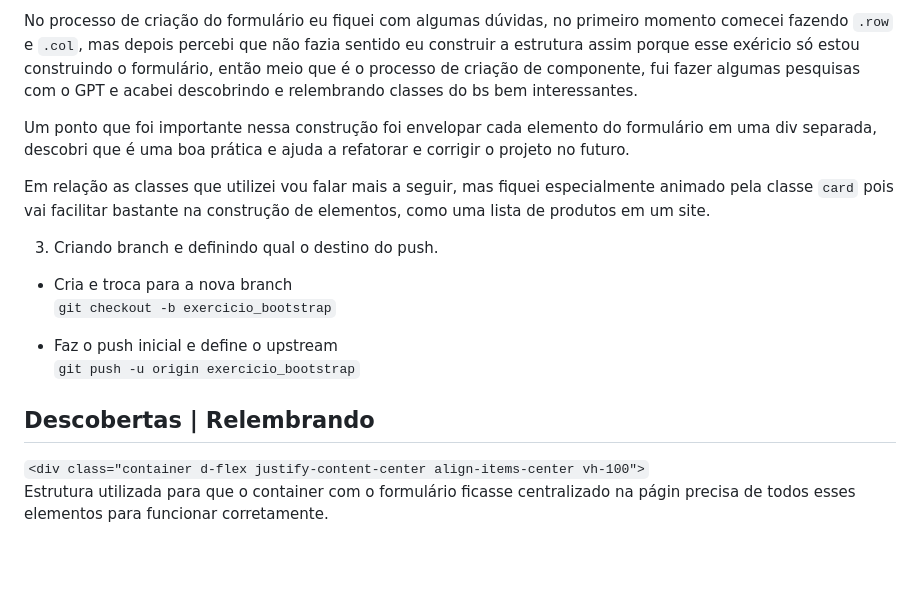
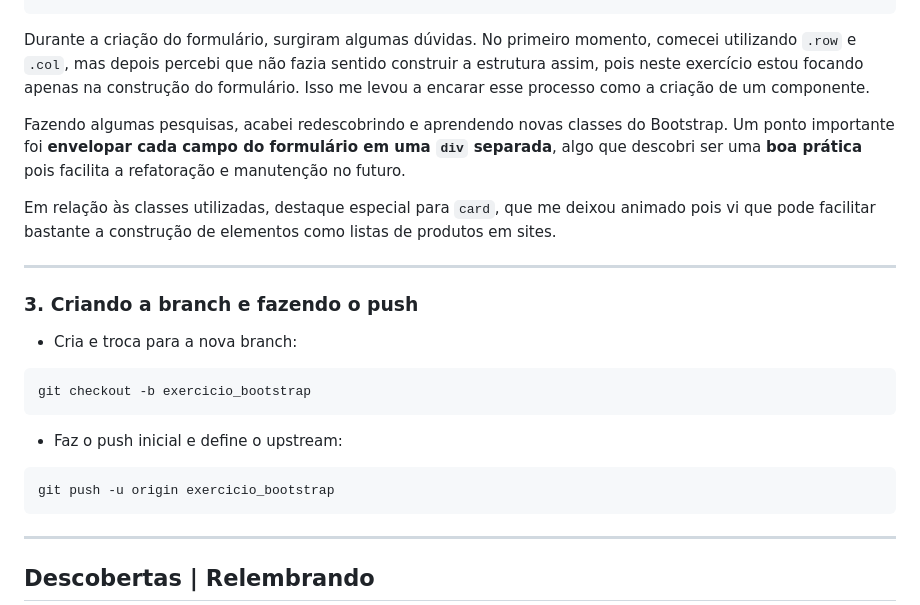
Before and after one commit to o-matheus/front_modulo_12_fundamentosBootstrap, a Markdown page: README.md, the part around the change printed below. GitHub-like rendering; blank space fills up the shorter version.

````diff
--- a/README.md
+++ b/README.md
@@ -49,22 +58,26 @@ Para adicionar o Bootstrap no HTML é só adicionar o link para o CSS na head e
 ```
-No processo de criação do formulário eu fiquei com algumas dúvidas, no primeiro momento comecei fazendo `.row` e `.col`, mas depois percebi que não fazia sentido eu construir a estrutura assim porque esse exéricio só estou construindo o formulário, então meio que é o processo de criação de componente, fui fazer algumas pesquisas com o GPT e acabei descobrindo e relembrando classes do bs bem interessantes.
 
-Um ponto que foi importante nessa construção foi envelopar cada elemento do formulário em uma div separada, descobri que é uma boa prática e ajuda a refatorar e corrigir o projeto no futuro.
+Durante a criação do formulário, surgiram algumas dúvidas. No primeiro momento, comecei utilizando `.row` e `.col`, mas depois percebi que não fazia sentido construir a estrutura assim, pois neste exercício estou focando apenas na construção do formulário. Isso me levou a encarar esse processo como a criação de um componente.
 
-Em relação as classes que utilizei vou falar mais a seguir, mas fiquei especialmente animado pela classe `card` pois vai facilitar bastante na construção de elementos, como uma lista de produtos em um site.
+Fazendo algumas pesquisas, acabei redescobrindo e aprendendo novas classes do Bootstrap. Um ponto importante foi **envelopar cada campo do formulário em uma `div` separada**, algo que descobri ser uma **boa prática** pois facilita a refatoração e manutenção no futuro.
 
-3. Criando branch e definindo qual o destino do push.
-* Cria e troca para a nova branch
-`git checkout -b exercicio_bootstrap`
+Em relação às classes utilizadas, destaque especial para `card`, que me deixou animado pois vi que pode facilitar bastante a construção de elementos como listas de produtos em sites.
 
-* Faz o push inicial e define o upstream
-`git push -u origin exercicio_bootstrap`
+---
 
+### 3. Criando a branch e fazendo o push
 
+* Cria e troca para a nova branch:
+```bash
+git checkout -b exercicio_bootstrap
+```
 
+* Faz o push inicial e define o upstream:
+```bash
+git push -u origin exercicio_bootstrap
+```
 
+---
 
 ## Descobertas | Relembrando
-`<div class="container d-flex justify-content-center align-items-center vh-100">`
-Estrutura utilizada para que o container com o formulário ficasse centralizado na págin precisa de todos esses elementos para funcionar corretamente.
 
````
Also changed, not shown: other parts of README.md (+56 -44 lines).
